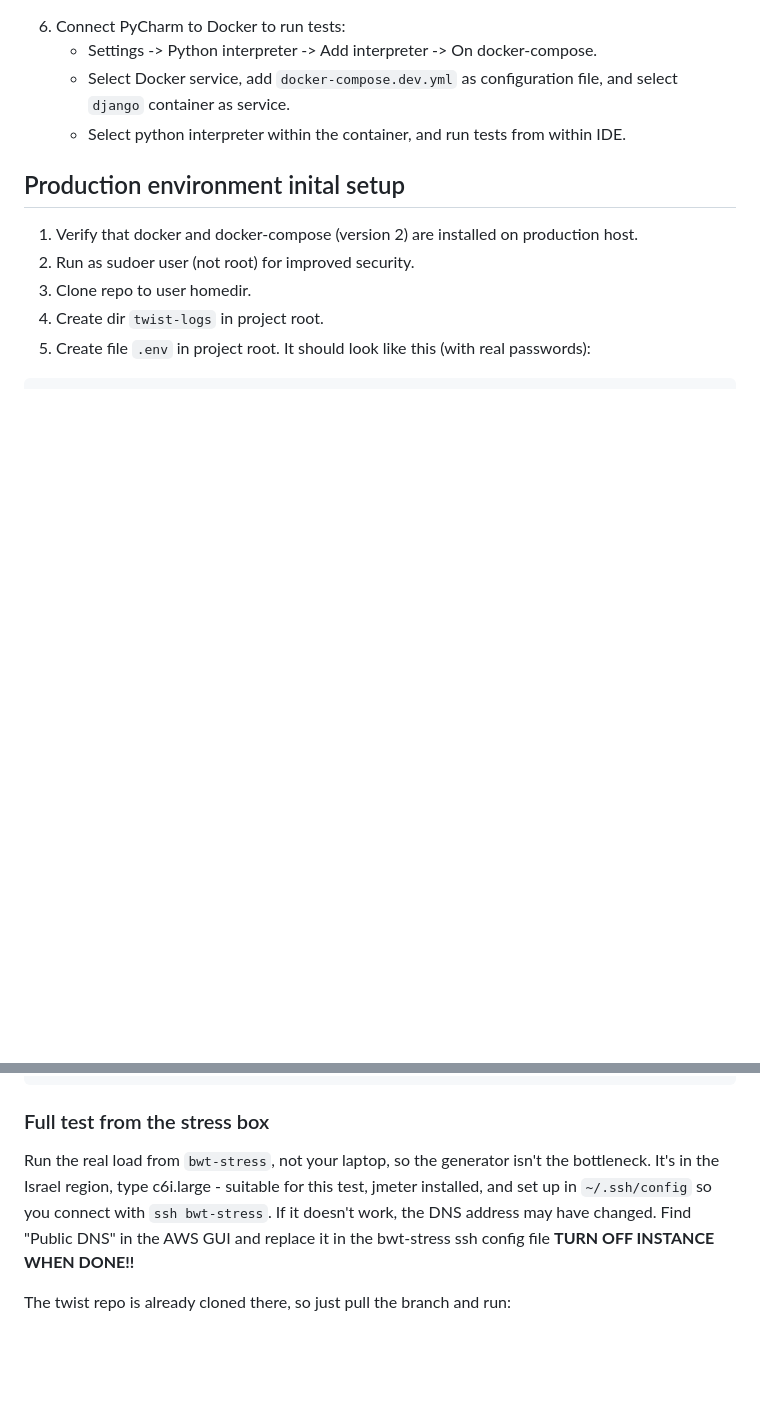
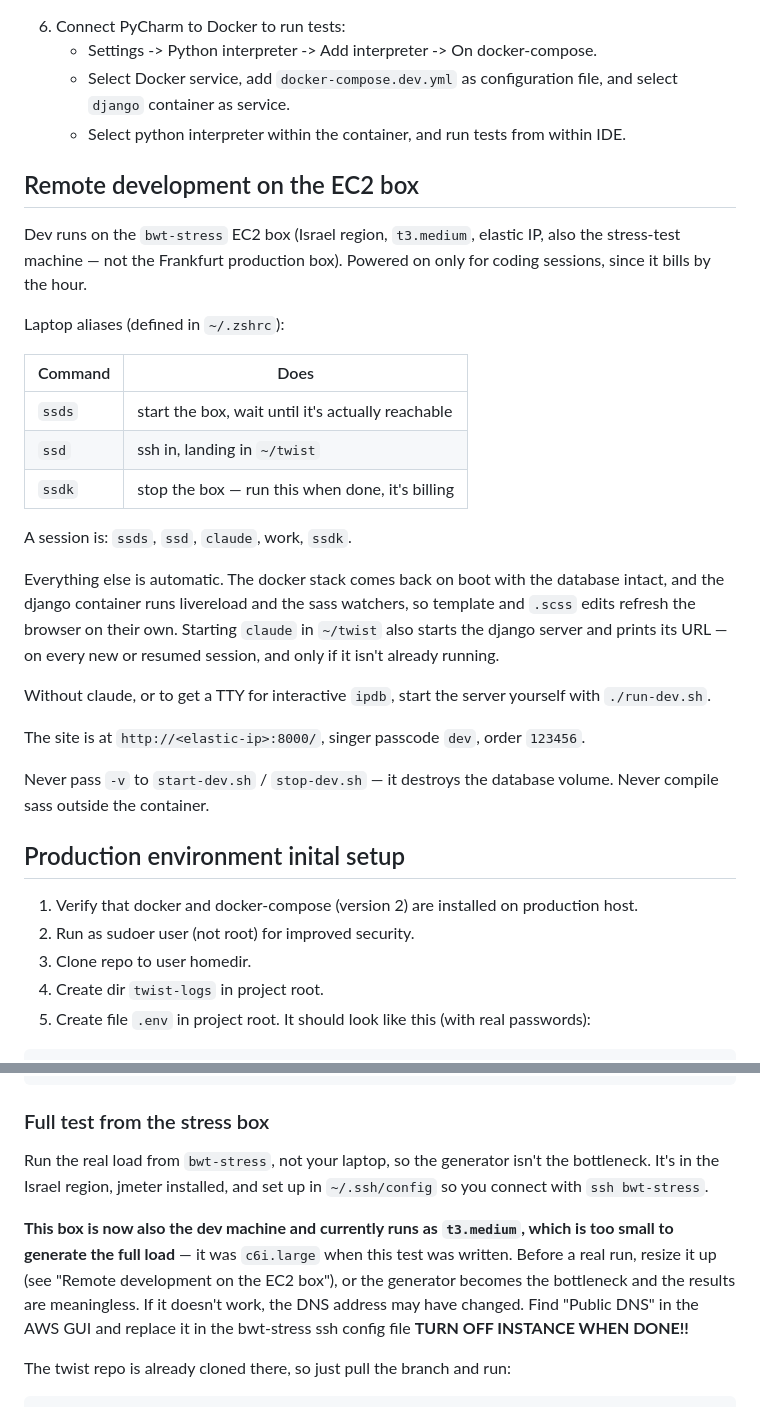
Before and after one commit to alonaviv/twist, a Markdown page: README.md, 2 parts joined by grey strips. GitHub-like rendering; blank space fills up the shorter version.

Commit message:
Readme notes following remote bwt-stress development

````diff
--- a/README.md
+++ b/README.md
@@ -44,6 +44,36 @@ are running, and run `./manage.py makemigrations` within the container. Then rer
    * Select Docker service, add `docker-compose.dev.yml` as configuration file, and select `django` container as service.
    * Select python interpreter within the container, and run tests from within IDE.
 
+
+## Remote development on the EC2 box
+
+Dev runs on the `bwt-stress` EC2 box (Israel region, `t3.medium`, elastic IP, also the
+stress-test machine — not the Frankfurt production box). Powered on only for coding
+sessions, since it bills by the hour.
+
+Laptop aliases (defined in `~/.zshrc`):
+
+| Command | Does |
+| --- | --- |
+| `ssds` | start the box, wait until it's actually reachable |
+| `ssd` | ssh in, landing in `~/twist` |
+| `ssdk` | stop the box — run this when done, it's billing |
+
+A session is: `ssds`, `ssd`, `claude`, work, `ssdk`.
+
+Everything else is automatic. The docker stack comes back on boot with the database
+intact, and the django container runs livereload and the sass watchers, so template and
+`.scss` edits refresh the browser on their own. Starting `claude` in `~/twist` also
+starts the django server and prints its URL — on every new or resumed session, and only
+if it isn't already running.
+
+Without claude, or to get a TTY for interactive `ipdb`, start the server yourself with
+`./run-dev.sh`.
+
+The site is at `http://<elastic-ip>:8000/`, singer passcode `dev`, order `123456`.
+
+Never pass `-v` to `start-dev.sh` / `stop-dev.sh` — it destroys the database volume.
+Never compile sass outside the container.
 
 ## Production environment inital setup
 
@@ -138,7 +168,9 @@ python3 verdict.py val.jtl
 ```
 
 ### Full test from the stress box
-Run the real load from `bwt-stress`, not your laptop, so the generator isn't the bottleneck. It's in the Israel region, type c6i.large - suitable for this test, jmeter installed, and set up in `~/.ssh/config` so you connect with `ssh bwt-stress`.
+Run the real load from `bwt-stress`, not your laptop, so the generator isn't the bottleneck. It's in the Israel region, jmeter installed, and set up in `~/.ssh/config` so you connect with `ssh bwt-stress`.
+
+**This box is now also the dev machine and currently runs as `t3.medium`, which is too small to generate the full load** — it was `c6i.large` when this test was written. Before a real run, resize it up (see "Remote development on the EC2 box"), or the generator becomes the bottleneck and the results are meaningless.
 If it doesn't work, the DNS address may have changed. Find "Public DNS" in the AWS GUI and replace it in the bwt-stress ssh config file
  **TURN OFF INSTANCE WHEN DONE!!**
 
````
